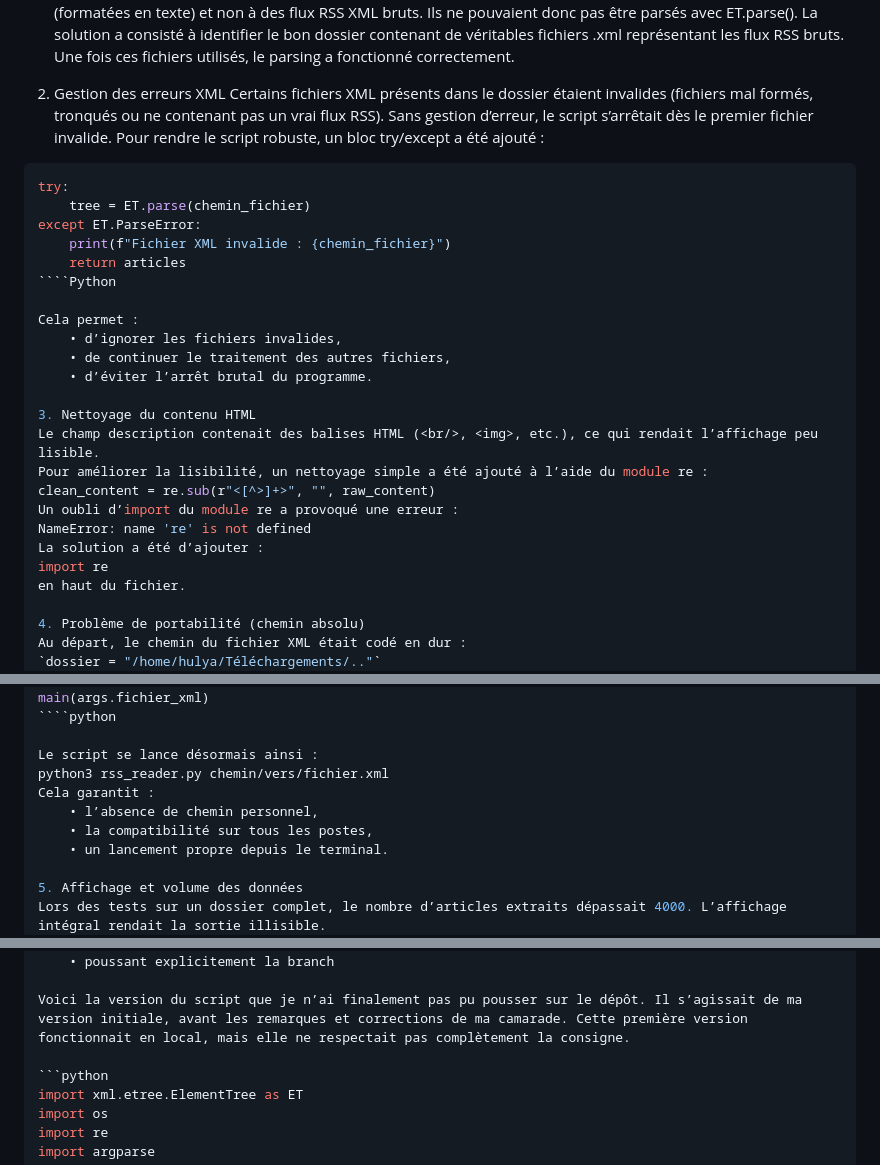
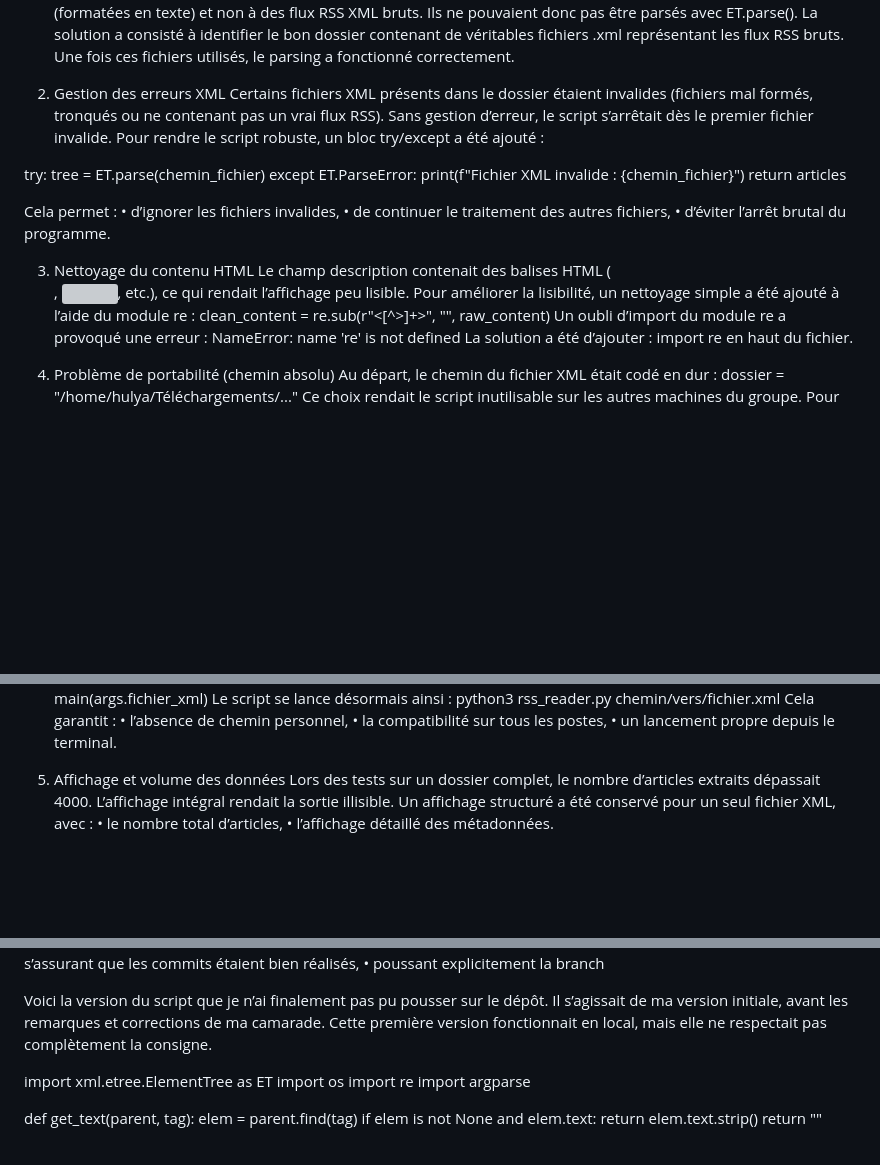
Before and after one commit to PengCHEN2001/Flux-RSS-Topic-Modeling, a Markdown page: journal.md, 3 parts joined by grey strips. GitHub-like rendering; blank space fills up the shorter version; grey boxes are pictures that could not be loaded.

Commit message:
MAJ journal.md

`````diff
--- a/journal.md
+++ b/journal.md
@@ -120,13 +120,12 @@ La solution a consisté à identifier le bon dossier contenant de véritables fi
 2. Gestion des erreurs XML
 Certains fichiers XML présents dans le dossier étaient invalides (fichiers mal formés, tronqués ou ne contenant pas un vrai flux RSS). Sans gestion d’erreur, le script s’arrêtait dès le premier fichier invalide.
 Pour rendre le script robuste, un bloc try/except a été ajouté :
-````Python
+
 try:
     tree = ET.parse(chemin_fichier)
 except ET.ParseError:
     print(f"Fichier XML invalide : {chemin_fichier}")
     return articles
-````Python
 
 Cela permet :
     • d’ignorer les fichiers invalides,
@@ -145,6 +144,6 @@ en haut du fichier.
 
 4. Problème de portabilité (chemin absolu)
 Au départ, le chemin du fichier XML était codé en dur :
-`dossier = "/home/hulya/Téléchargements/.."`
+dossier = "/home/hulya/Téléchargements/..."
 Ce choix rendait le script inutilisable sur les autres machines du groupe.
 Pour rendre le script portable, le chemin a été passé en argument via argparse :
@@ -153,8 +151,6 @@ parser = argparse.ArgumentParser(...)
 parser.add_argument("fichier_xml", help="Chemin vers le fichier XML RSS")
 args = parser.parse_args()
 main(args.fichier_xml)
-````python
-
 Le script se lance désormais ainsi :
 python3 rss_reader.py chemin/vers/fichier.xml
 Cela garantit :
@@ -182,7 +178,6 @@ La situation a été corrigée en :
 
 Voici la version du script que je n’ai finalement pas pu pousser sur le dépôt. Il s’agissait de ma version initiale, avant les remarques et corrections de ma camarade. Cette première version fonctionnait en local, mais elle ne respectait pas complètement la consigne.
 
-```python
 import xml.etree.ElementTree as ET
 import os
 import re
`````
Also changed, not shown: other parts of journal.md (+2 -3 lines).
